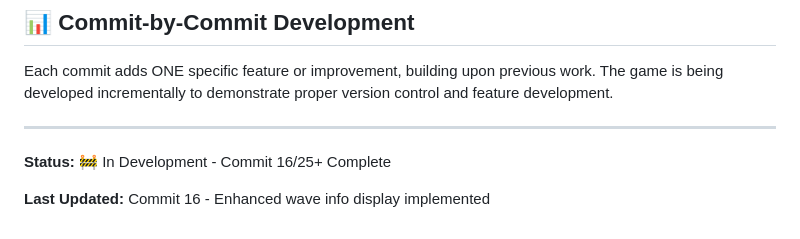
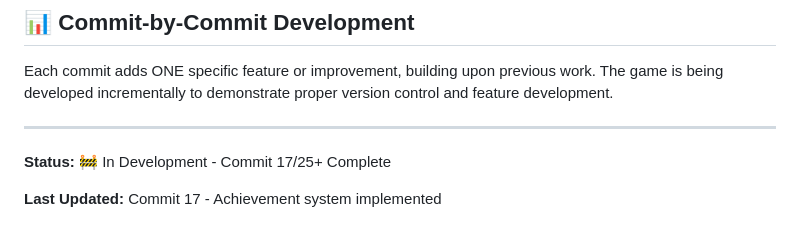
Before and after one commit to anubhavy-05/Multi-Game-Repo-playground-, a Markdown page: game7/README.md, the part around one of its changes. Drawn GitHub-style.

```diff
--- a/game7/README.md
+++ b/game7/README.md
@@ -447,6 +500,6 @@ Each commit adds ONE specific feature or improvement, building upon previous wor
 
 ---
 
-**Status:** 🚧 In Development - Commit 16/25+ Complete
+**Status:** 🚧 In Development - Commit 17/25+ Complete
 
-**Last Updated:** Commit 16 - Enhanced wave info display implemented
+**Last Updated:** Commit 17 - Achievement system implemented
```
Also changed, not shown: other parts of game7/README.md (+54 -1 lines).
